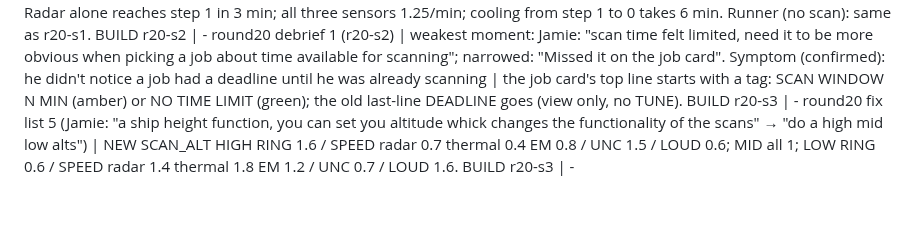
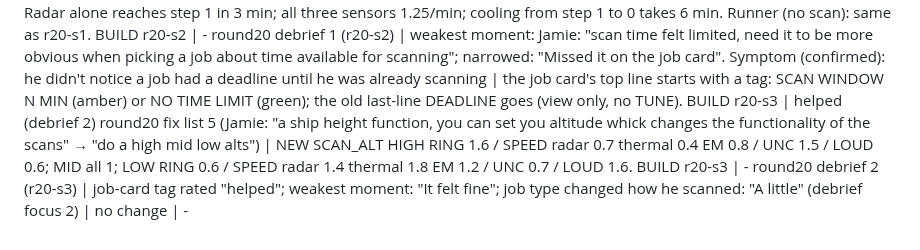
Before and after one commit to FluKanuck/Signal-Lance, a Markdown page: signal-lance/NOTES.md, the part around the change. GitHub-like rendering; blank space fills up the shorter version.

Commit message:
R20 debrief 2: job-card tag helped; felt fine, no change
Co-Authored-By: Claude Opus 5.5 (1M context) <noreply@anthropic.com>
Claude-Session: https://claude.ai/code/session_01CRg33vCtSxJMx1XiWjLSY7

```diff
--- a/signal-lance/NOTES.md
+++ b/signal-lance/NOTES.md
@@ -1559,7 +1559,9 @@ The permanent home of the TWEAK LOG and ASSUMPTIONS (moved verbatim from the top
    round20 debrief 1 (r20-s2) | weakest moment: Jamie: "scan time felt limited, need it to be more obvious when picking a job about time
            available for scanning"; narrowed: "Missed it on the job card". Symptom (confirmed): he didn't notice a job had a deadline
            until he was already scanning | the job card's top line starts with a tag: SCAN WINDOW N MIN (amber) or NO TIME LIMIT
-           (green); the old last-line DEADLINE goes (view only, no TUNE). BUILD r20-s3 | -
+           (green); the old last-line DEADLINE goes (view only, no TUNE). BUILD r20-s3 | helped (debrief 2)
    round20 fix list 5 (Jamie: "a ship height function, you can set you altitude whick changes the functionality of the scans" → "do a
            high mid low alts") | NEW SCAN_ALT HIGH RING 1.6 / SPEED radar 0.7 thermal 0.4 EM 0.8 / UNC 1.5 / LOUD 0.6; MID all 1;
            LOW RING 0.6 / SPEED radar 1.4 thermal 1.8 EM 1.2 / UNC 0.7 / LOUD 1.6. BUILD r20-s3 | -
+   round20 debrief 2 (r20-s3) | job-card tag rated "helped"; weakest moment: "It felt fine"; job type changed how he scanned: "A little"
+           (debrief focus 2) | no change | -
```
